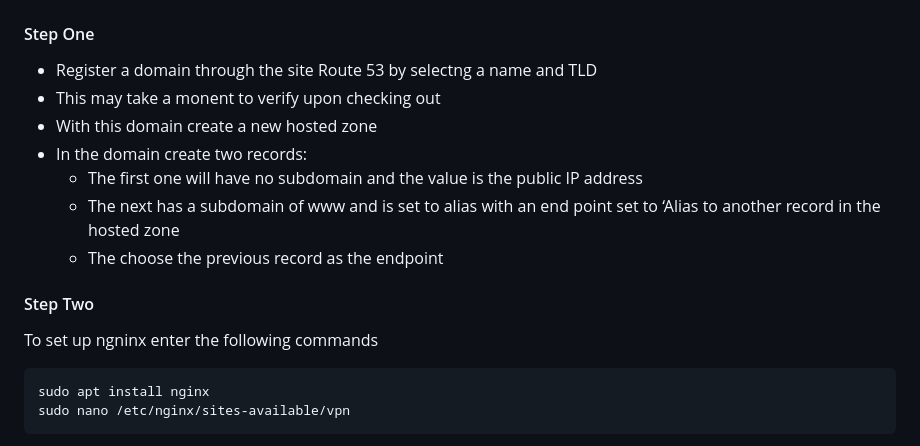
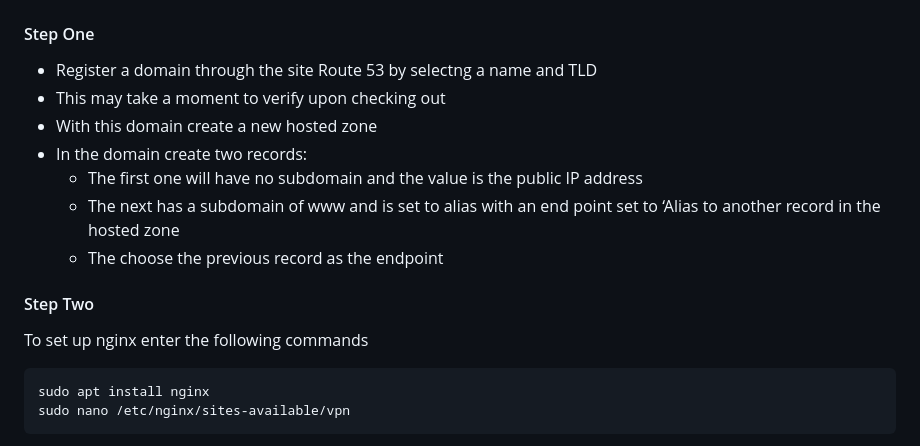
Before and after one commit to D-Typing/ICT171-VPNProject, a Markdown page: Documentation.md, the part around the change printed below. GitHub-like rendering.

Commit message:
Spelling Fix

````diff
--- a/Documentation.md
+++ b/Documentation.md
@@ -471,7 +471,7 @@ Check the site is running with this command:
 
 #### Step One ####
 * Register a domain through the site Route 53 by selectng a name and TLD
-* This may take a monent to verify upon checking out
+* This may take a moment to verify upon checking out
 * With this domain create a new hosted zone
 * In the domain create two records:
     * The first one will have no subdomain and the value is the public IP address
@@ -479,7 +479,7 @@ Check the site is running with this command:
     * The choose the previous record as the endpoint
 
 #### Step Two ####
-To set up ngninx enter the following commands
+To set up nginx enter the following commands
 ```
 sudo apt install nginx
 sudo nano /etc/nginx/sites-available/vpn
````
Also changed, not shown: other parts of Documentation.md (+1 -1 lines).
